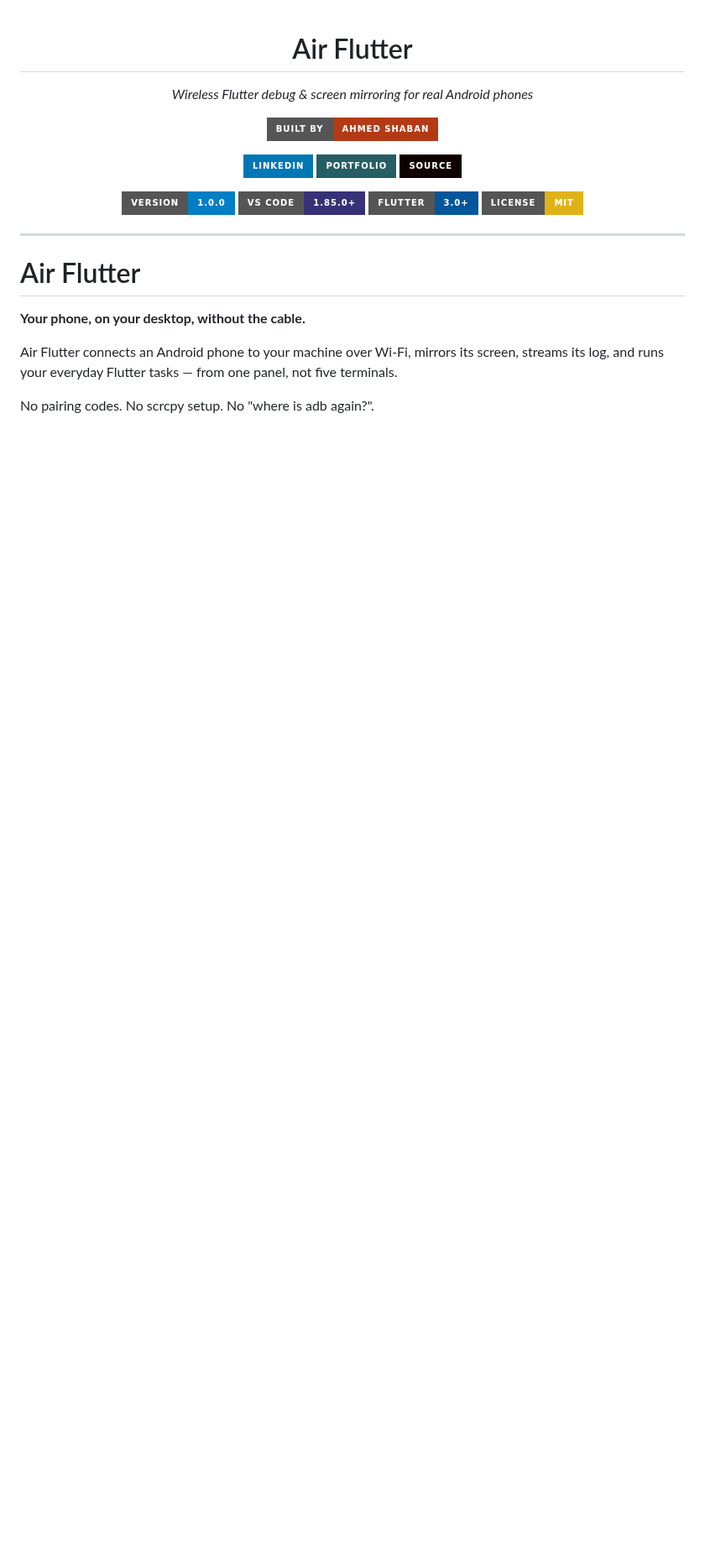
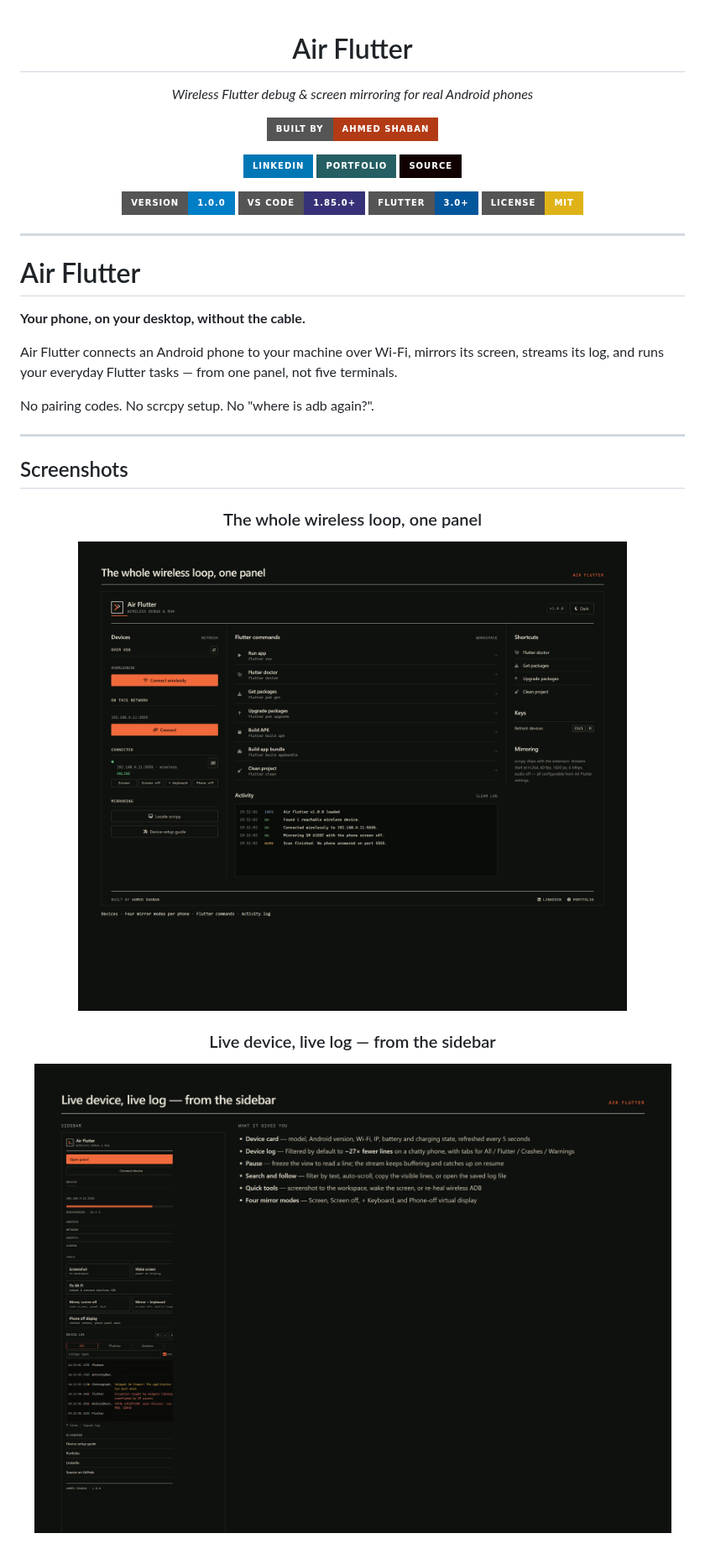
Before and after one commit to ahmedshaban-blip/air-flutter, a Markdown page: README.md, the part around one of its changes. Shown at 84% size. Drawn GitHub-style; pictures changed too: screenshots/01-panel.png (added), screenshots/02-sidebar-and-log.png (added); badges without logos; blank space fills up the shorter version.

```diff
--- a/README.md
+++ b/README.md
@@ -40,3 +40,18 @@ Air Flutter connects an Android phone to your machine over Wi-Fi, mirrors its sc
 streams its log, and runs your everyday Flutter tasks — from one panel, not five terminals.
 
 No pairing codes. No scrcpy setup. No "where is adb again?".
+
+---
+
+## Screenshots
+
+<div align="center">
+
+### The whole wireless loop, one panel
+
+<img src="screenshots/01-panel.png" alt="Air Flutter panel" width="880"/>
+
+### Live device, live log — from the sidebar
+
+<img src="screenshots/02-sidebar-and-log.png" alt="Air Flutter sidebar" width="880"/>
+
```
Also changed, not shown: other parts of README.md (+5 -0 lines), screenshots/03-log-filter.png (added), 3 other files.
